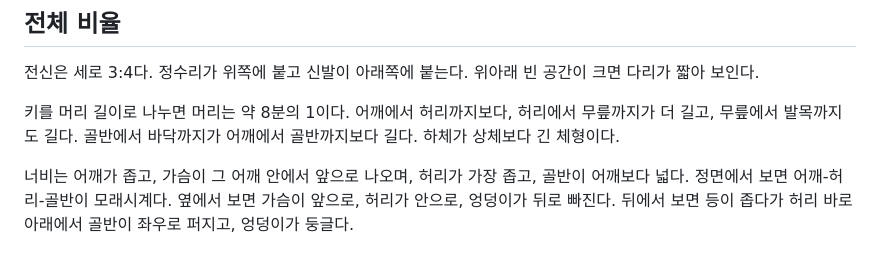
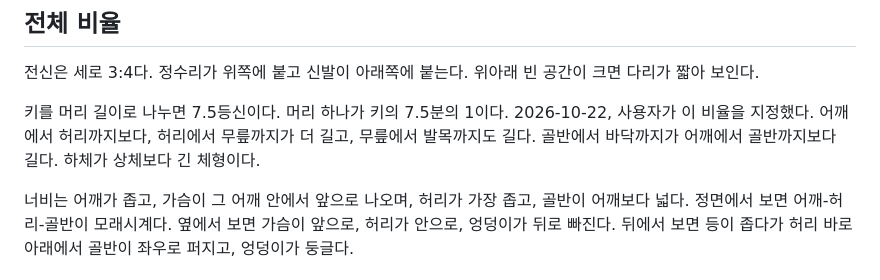
Before and after one commit to joogrowth/yosulson, a Markdown page: docs/manyuji/GUIDELINE.md, the part around the change. GitHub-like rendering.

Commit message:
Set Manyuji's height at 7.5 heads.
The user set this body ratio on 2026-10-22.

Co-authored-by: joogrowth <joogrowth@users.noreply.github.com>

```diff
--- a/docs/manyuji/GUIDELINE.md
+++ b/docs/manyuji/GUIDELINE.md
@@ -35,7 +35,7 @@
 
 전신은 세로 3:4다. 정수리가 위쪽에 붙고 신발이 아래쪽에 붙는다. 위아래 빈 공간이 크면 다리가 짧아 보인다.
 
-키를 머리 길이로 나누면 머리는 약 8분의 1이다. 어깨에서 허리까지보다, 허리에서 무릎까지가 더 길고, 무릎에서 발목까지도 길다. 골반에서 바닥까지가 어깨에서 골반까지보다 길다. 하체가 상체보다 긴 체형이다.
+키를 머리 길이로 나누면 7.5등신이다. 머리 하나가 키의 7.5분의 1이다. 2026-10-22, 사용자가 이 비율을 지정했다. 어깨에서 허리까지보다, 허리에서 무릎까지가 더 길고, 무릎에서 발목까지도 길다. 골반에서 바닥까지가 어깨에서 골반까지보다 길다. 하체가 상체보다 긴 체형이다.
 
 너비는 어깨가 좁고, 가슴이 그 어깨 안에서 앞으로 나오며, 허리가 가장 좁고, 골반이 어깨보다 넓다. 정면에서 보면 어깨-허리-골반이 모래시계다. 옆에서 보면 가슴이 앞으로, 허리가 안으로, 엉덩이가 뒤로 빠진다. 뒤에서 보면 등이 좁다가 허리 바로 아래에서 골반이 좌우로 퍼지고, 엉덩이가 둥글다.
 
```
Also changed, not shown: docs/manyuji/CHATGPT-PROMPTS.md (+1 -1 lines).
